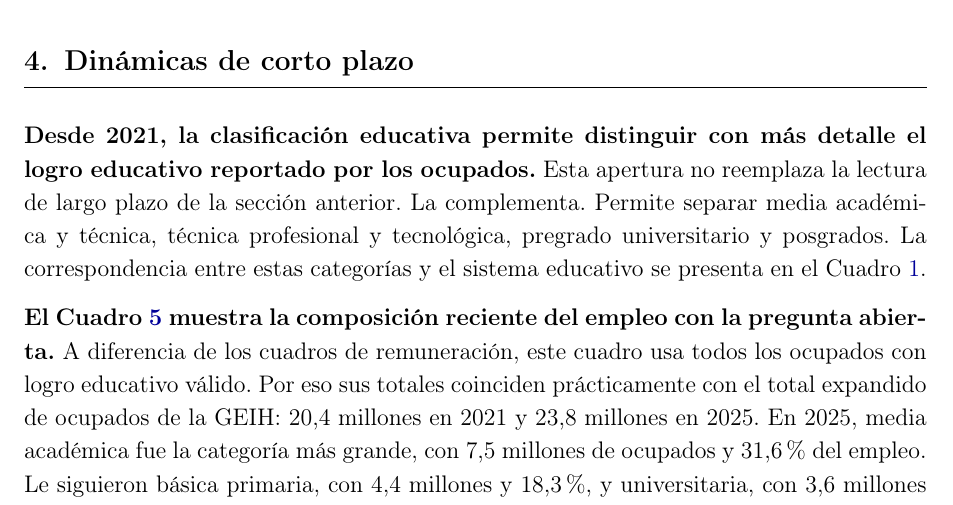
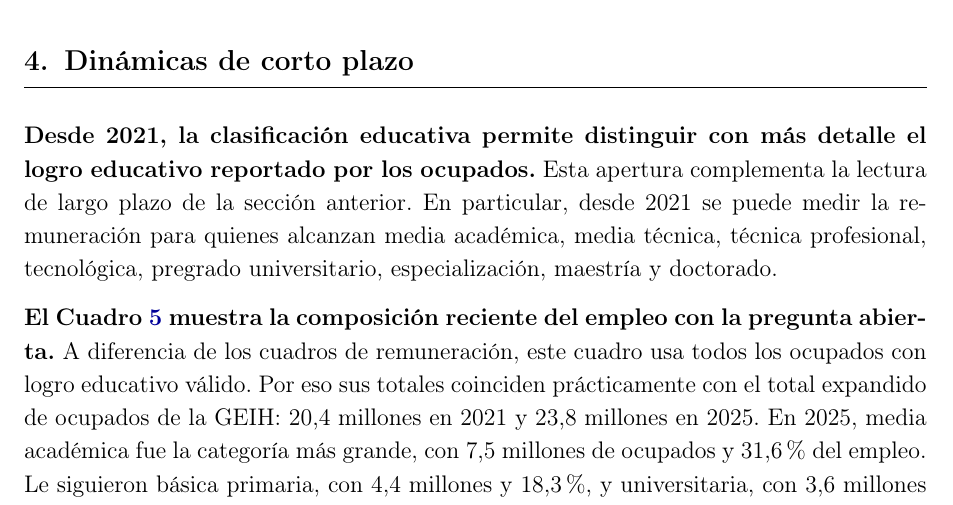
Before and after one commit to oliverpardo1979/Informe_Educacion, a LaTeX document (main.tex, which reads Paper/sections/CuerpoInformeRemuneracionEducacionGEIH.tex): part of page 10 of 26, cut so that both start at the same text. Compiled offline with pdfLaTeX.

Commit message:
Updates from Overleaf

```diff
--- a/Paper/sections/CuerpoInformeRemuneracionEducacionGEIH.tex
+++ b/Paper/sections/CuerpoInformeRemuneracionEducacionGEIH.tex
@@ -217,7 +217,7 @@ Esta concentración se tradujo en una menor dispersión de la remuneración.
 
 \section{Dinámicas de corto plazo}\label{sec:categorias_detalladas}
 
-\textbf{Desde 2021, la clasificación educativa permite distinguir con más detalle el logro educativo reportado por los ocupados.} Esta apertura no reemplaza la lectura de largo plazo de la sección anterior. La complementa. Permite separar media académica y técnica, técnica profesional y tecnológica, pregrado universitario y posgrados. La correspondencia entre estas categorías y el sistema educativo se presenta en el Cuadro \ref{tab:mapeo_logros_educativos}.
+\textbf{Desde 2021, la clasificación educativa permite distinguir con más detalle el logro educativo reportado por los ocupados.} Esta apertura complementa la lectura de largo plazo de la sección anterior. En particular, desde 2021 se puede medir la remuneración para quienes alcanzan media académica, media técnica, técnica profesional, tecnológica, pregrado universitario, especialización, maestría y doctorado. %La correspondencia entre estas categorías y el sistema educativo se presenta en el Cuadro \ref{tab:mapeo_logros_educativos}.
 
 \textbf{El Cuadro \ref{tab:ocupacion_educacion_detallada} muestra la composición reciente del empleo con la pregunta abierta.} A diferencia de los cuadros de remuneración, este cuadro usa todos los ocupados con logro educativo válido. Por eso sus totales coinciden prácticamente con el total expandido de ocupados de la GEIH: 20,4 millones en 2021 y 23,8 millones en 2025. En 2025, media académica fue la categoría más grande, con 7,5 millones de ocupados y 31,6\% del empleo. Le siguieron básica primaria, con 4,4 millones y 18,3\%, y universitaria, con 3,6 millones y 15,1\%. Entre 2021 y 2025, básica primaria perdió 2,0 p.p. y media académica ganó 1,1 p.p.
 
```
